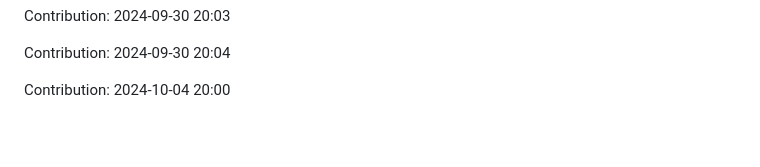
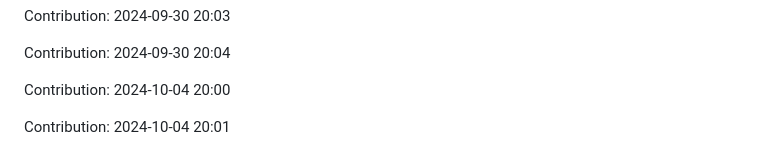
Before and after one commit to enbtram/Fitness-App, a Markdown page: README.md, the part around the change. GitHub-like rendering; blank space fills up the shorter version.

Commit message:
"Contribution: 2024-10-04 20:01"

```diff
--- a/README.md
+++ b/README.md
@@ -485,3 +485,5 @@ Contribution: 2024-09-30 20:03
 Contribution: 2024-09-30 20:04
 
 Contribution: 2024-10-04 20:00
+
+Contribution: 2024-10-04 20:01
```
